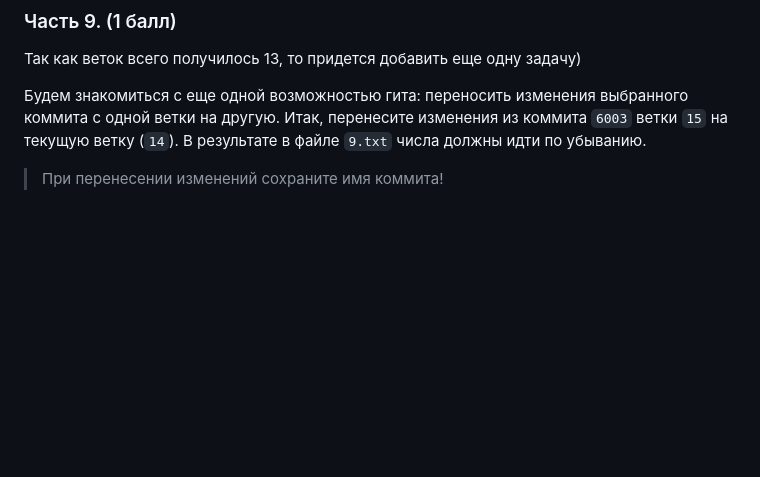
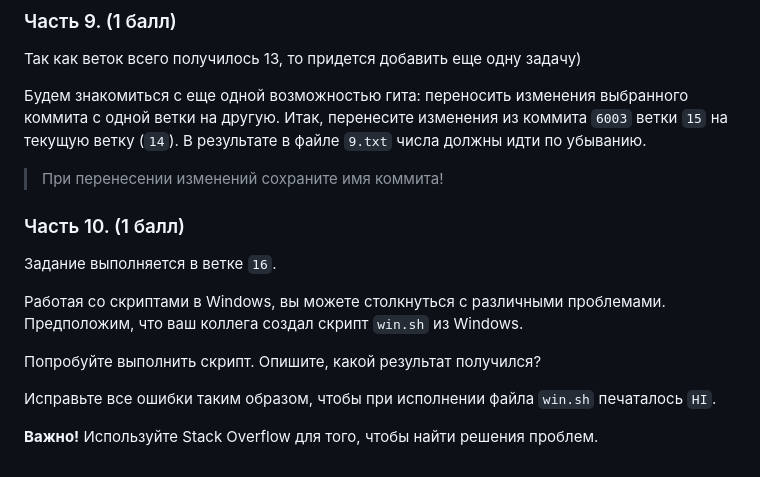
Before and after one commit to Bred0id/Programming_technologies, a Markdown page: README.md, the part around the change. Rendered like a GitHub page; blank space fills up the shorter version.

Commit message:
task_description

```diff
--- a/README.md
+++ b/README.md
@@ -97,3 +97,15 @@ git merge 6
 Будем знакомиться с еще одной возможностью гита: переносить изменения выбранного коммита с одной ветки на другую. Итак, перенесите изменения из коммита `6003` ветки `15` на текущую ветку (`14`). В результате в файле `9.txt` числа должны идти по убыванию.
 
 > При перенесении изменений сохраните имя коммита!
+
+### Часть 10. (1 балл)
+
+Задание выполняется в ветке `16`.
+
+Работая со скриптами в Windows, вы можете столкнуться с различными проблемами. Предположим, что ваш коллега создал скрипт `win.sh` из Windows.
+
+Попробуйте выполнить скрипт. Опишите, какой результат получился?
+
+Исправьте все ошибки таким образом, чтобы при исполнении файла `win.sh` печаталось `HI`.
+
+**Важно!** Используйте Stack Overflow для того, чтобы найти решения проблем.
```
